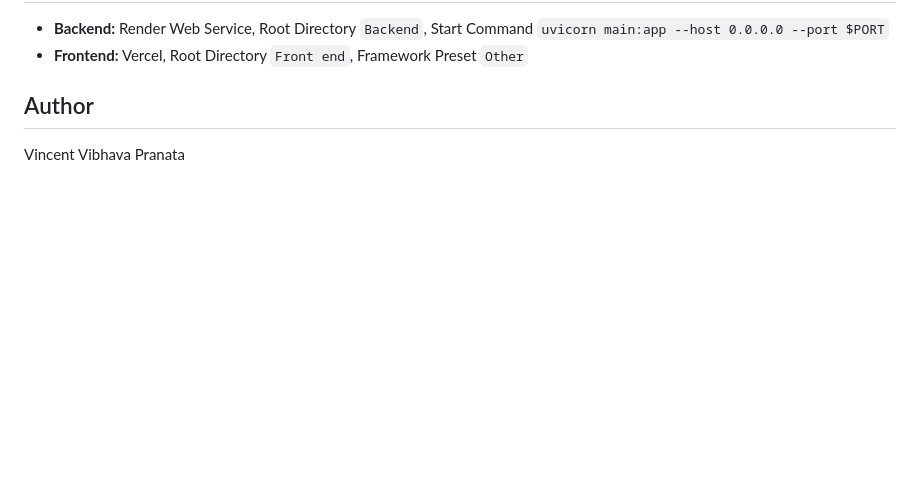
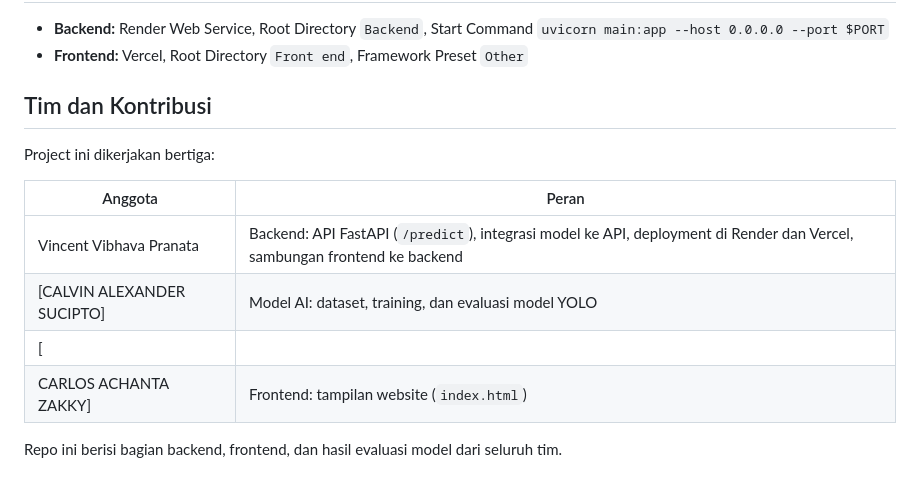
Before and after one commit to VincentVibhavaPranata/Nusa-Fauna1, a Markdown page: README.md, the part around the change. Rendered like a GitHub page; blank space fills up the shorter version.

```diff
--- a/README.md
+++ b/README.md
@@ -121,6 +121,15 @@ Buka `Front end/index.html` di browser. Saat dibuka dari `localhost`, website ot
 - **Backend:** Render Web Service, Root Directory `Backend`, Start Command `uvicorn main:app --host 0.0.0.0 --port $PORT`
 - **Frontend:** Vercel, Root Directory `Front end`, Framework Preset `Other`
 
-## Author
+## Tim dan Kontribusi
 
-Vincent Vibhava Pranata
+Project ini dikerjakan bertiga:
+
+| Anggota | Peran |
+|---|---|
+| Vincent Vibhava Pranata | Backend: API FastAPI (`/predict`), integrasi model ke API, deployment di Render dan Vercel, sambungan frontend ke backend |
+| [CALVIN ALEXANDER SUCIPTO] | Model AI: dataset, training, dan evaluasi model YOLO |
+| [
+CARLOS ACHANTA ZAKKY] | Frontend: tampilan website (`index.html`) |
+
+Repo ini berisi bagian backend, frontend, dan hasil evaluasi model dari seluruh tim.
```
